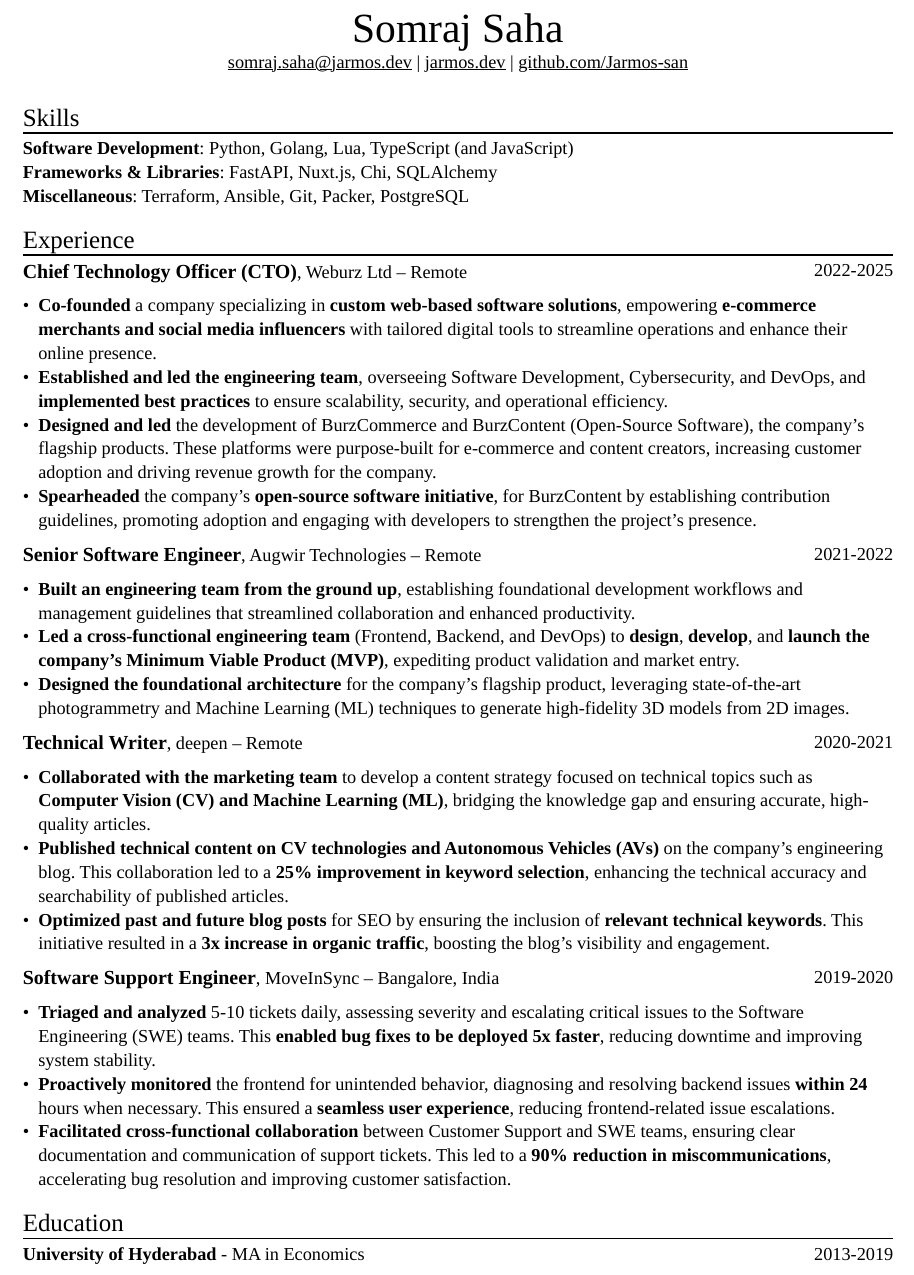
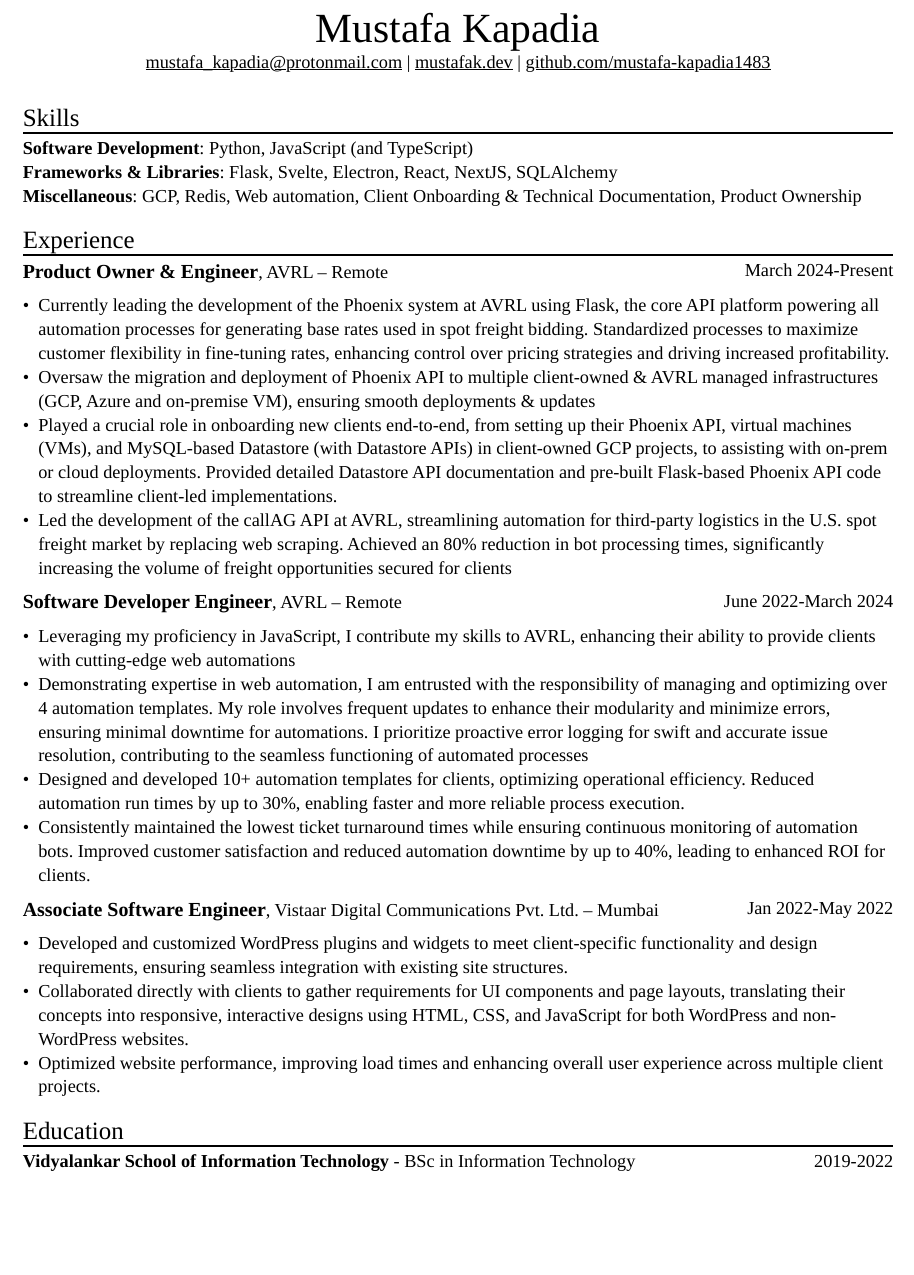
Before and after one commit to mustafa-kapadia1483/resume, a Typst document (src/main.typ, which reads src/variables.typ): part of the page, cut at the place of the change, the shorter picture padded with empty space. Compiled offline with Typst 0.15.

Commit message:
update resume details for me

```diff
--- a/src/variables.typ
+++ b/src/variables.typ
@@ -6,25 +5,24 @@
+  description: "Mustafa Kapadia's Software Development Engineering (SDE) resume written and built using Typst.",
   keywords: ("resume", "engineering", "typst"),
 )
 
 // College related information
 #let college = (
-  name: "University of Hyderabad",
-  degree: "MA",
-  subject: "Economics",
-  start: 2013,
-  end: 2019,
+  name: "Vidyalankar School of Information Technology",
+  degree: "BSc",
+  subject: "Information Technology",
+  start: 2019,
+  end: 2022,
 )
 
 // Skills
 #let skills = (
-  "Software Development": "Python, Golang, Lua, TypeScript (and JavaScript)",
-  "Frameworks & Libraries": "FastAPI, Nuxt.js, Chi, SQLAlchemy",
-  "Miscellaneous": "Terraform, Ansible, Git, Packer, PostgreSQL",
+  "Software Development": "Python, JavaScript (and TypeScript)",
+  "Frameworks & Libraries": "Flask, Svelte, Electron, React, NextJS, SQLAlchemy",
+  "Miscellaneous": "GCP, Redis, Web automation, Client Onboarding & Technical Documentation, Product Ownership",
 )
 
 // Header related information
 #let details = (
-  name: "Somraj Saha",
+  name: "Mustafa Kapadia",
   links: (
-    (type: "email", url: "somraj.saha@jarmos.dev", display: "somraj.saha@jarmos.dev"),
-    (url: "https://jarmos.dev", display: "jarmos.dev"),
@@ -35,52 +35,41 @@
 // Past work experience and achievements
 #let experiences = (
   (
-    designation: "Chief Technology Officer (CTO)",
-    company: "Weburz Ltd",
+    designation: "Product Owner & Engineer",
+    company: "AVRL",
     location: "Remote",
-    start: "2022",
-    end: datetime.today().year(),
+    start: "March 2024",
+    end: "Present",
     achievements: (
-      [*Co-founded* a company specializing in *custom web-based software solutions*, empowering *e-commerce merchants and social media influencers* with tailored digital tools to streamline operations and enhance their online presence.],
-      [*Established and led the engineering team*, overseeing Software Development, Cybersecurity, and DevOps, and *implemented best practices* to ensure scalability, security, and operational efficiency.],
-      [*Designed and led* the development of BurzCommerce and BurzContent (Open-Source Software), the company's flagship products. These platforms were purpose-built for e-commerce and content creators, increasing customer adoption and driving revenue growth for the company.],
-      [*Spearheaded* the company's *open-source software initiative*, for BurzContent by establishing contribution guidelines, promoting adoption and engaging with developers to strengthen the project's presence.],
+      [Currently leading the development of the Phoenix system at AVRL using Flask, the core API platform powering all automation processes for generating base rates used in spot freight bidding. Standardized processes to maximize customer flexibility in fine-tuning rates, enhancing control over pricing strategies and driving increased profitability.],
+      [Oversaw the migration and deployment of Phoenix API to multiple client-owned & AVRL managed infrastructures (GCP, Azure and on-premise VM), ensuring smooth deployments & updates],
+      [Played a crucial role in onboarding new clients end-to-end, from setting up their Phoenix API, virtual machines (VMs), and MySQL-based Datastore (with Datastore APIs) in client-owned GCP projects, to assisting with on-prem or cloud deployments. Provided detailed Datastore API documentation and pre-built Flask-based Phoenix API code to streamline client-led implementations.],
+      [Led the development of the callAG API at AVRL, streamlining automation for third-party logistics in the U.S. spot freight market by replacing web scraping. Achieved an 80% reduction in bot processing times, significantly increasing the volume of freight opportunities secured for clients],
     ),
   ),
   (
-    designation: "Senior Software Engineer",
-    company: "Augwir Technologies",
+    designation: "Software Developer Engineer",
+    company: "AVRL",
     location: "Remote",
-    start: 2021,
-    end: 2022,
+    start: "June 2022",
+    end: "March 2024",
     achievements: (
-      [*Built an engineering team from the ground up*, establishing foundational development workflows and management guidelines that streamlined collaboration and enhanced productivity.],
-      [*Led a cross-functional engineering team* (Frontend, Backend, and DevOps) to *design*, *develop*, and *launch the company's Minimum Viable Product (MVP)*, expediting product validation and market entry.],
-      [*Designed the foundational architecture* for the company's flagship product, leveraging state-of-the-art photogrammetry and Machine Learning (ML) techniques to generate high-fidelity 3D models from 2D images.],
+      [Leveraging my proficiency in JavaScript, I contribute my skills to AVRL, enhancing their ability to provide clients with cutting-edge web automations],
+      [Demonstrating expertise in web automation, I am entrusted with the responsibility of managing and optimizing over 4 automation templates. My role involves frequent updates to enhance their modularity and minimize errors, ensuring minimal downtime for automations. I prioritize proactive error logging for swift and accurate issue resolution, contributing to the seamless functioning of automated processes],
+      [Designed and developed 10+ automation templates for clients, optimizing operational efficiency. Reduced automation run times by up to 30%, enabling faster and more reliable process execution.],
+      [Consistently maintained the lowest ticket turnaround times while ensuring continuous monitoring of automation bots. Improved customer satisfaction and reduced automation downtime by up to 40%, leading to enhanced ROI for clients.],
     ),
   ),
   (
-    designation: "Technical Writer",
-    company: "deepen",
-    location: "Remote",
-    start: "2020",
-    end: "2021",
+    designation: "Associate Software Engineer",
+    company: "Vistaar Digital Communications Pvt. Ltd.",
+    location: "Mumbai",
+    start: "Jan 2022",
+    end: "May 2022",
     achievements: (
-      [*Collaborated with the marketing team* to develop a content strategy focused on technical topics such as *Computer Vision (CV) and Machine Learning (ML)*, bridging the knowledge gap and ensuring accurate, high-quality articles.],
-      [*Published technical content on CV technologies and Autonomous Vehicles (AVs)* on the company's engineering blog. This collaboration led to a *25% improvement in keyword selection*, enhancing the technical accuracy and searchability of published articles.],
-      [*Optimized past and future blog posts* for SEO by ensuring the inclusion of *relevant technical keywords*. This initiative resulted in a *3x increase in organic traffic*, boosting the blog's visibility and engagement.],
-    ),
-  ),
-  (
-    designation: "Software Support Engineer",
-    company: "MoveInSync",
-    location: "Bangalore, India",
-    start: "2019",
-    end: "2020",
-    achievements: (
-      [*Triaged and analyzed* 5-10 tickets daily, assessing severity and escalating critical issues to the Software Engineering (SWE) teams. This *enabled bug fixes to be deployed 5x faster*, reducing downtime and improving system stability.],
-      [*Proactively monitored* the frontend for unintended behavior, diagnosing and resolving backend issues *within 24* hours when necessary. This ensured a *seamless user experience*, reducing frontend-related issue escalations.],
-      [*Facilitated cross-functional collaboration* between Customer Support and SWE teams, ensuring clear documentation and communication of support tickets. This led to a *90% reduction in miscommunications*, accelerating bug resolution and improving customer satisfaction.],
+      [Developed and customized WordPress plugins and widgets to meet client-specific functionality and design requirements, ensuring seamless integration with existing site structures.],
+      [Collaborated directly with clients to gather requirements for UI components and page layouts, translating their concepts into responsive, interactive designs using HTML, CSS, and JavaScript for both WordPress and non-WordPress websites.],
+      [Optimized website performance, improving load times and enhancing overall user experience across multiple client projects.],
     ),
   ),
 )
```
Also changed, not shown: src/variables.typ (9 more changed lines).
